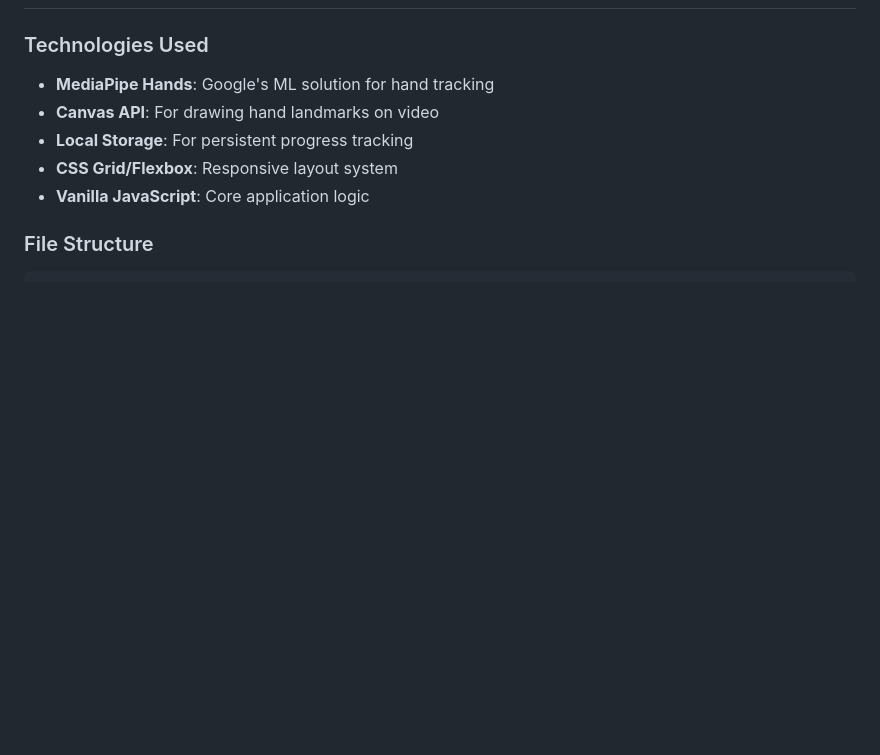
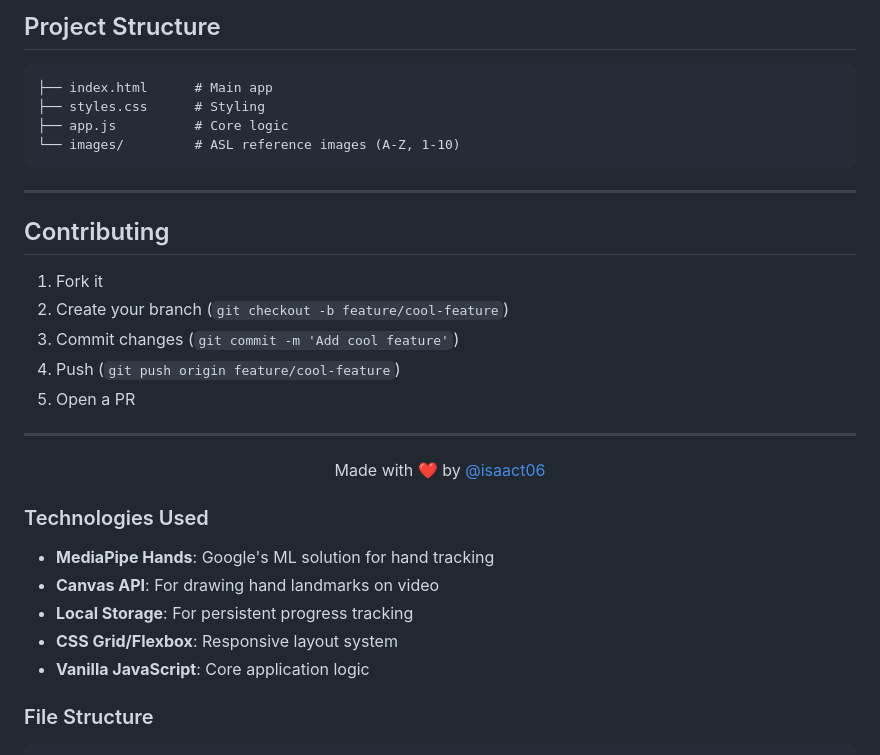
Before and after one commit to IsaacTilahun/ASL-Learning-Hub, a Markdown page: README.md, the part around one of its changes. Drawn GitHub-style; blank space fills up the shorter version.

````diff
--- a/README.md
+++ b/README.md
@@ -60,3 +89,29 @@ An interactive, AI-powered web application for learning American Sign Language (
+## Project Structure
+
+```
+├── index.html      # Main app
+├── styles.css      # Styling
+├── app.js          # Core logic
+└── images/         # ASL reference images (A-Z, 1-10)
+```
+
+---
+
+## Contributing
+
+1. Fork it
+2. Create your branch (`git checkout -b feature/cool-feature`)
+3. Commit changes (`git commit -m 'Add cool feature'`)
+4. Push (`git push origin feature/cool-feature`)
+5. Open a PR
+
+---
+
+<div align="center">
+
+Made with ❤️ by [@isaact06](https://github.com/isaact06)
+
+</div>
 
 ### Technologies Used
 - **MediaPipe Hands**: Google's ML solution for hand tracking
````
Also changed, not shown: other parts of README.md (+74 -45 lines).
